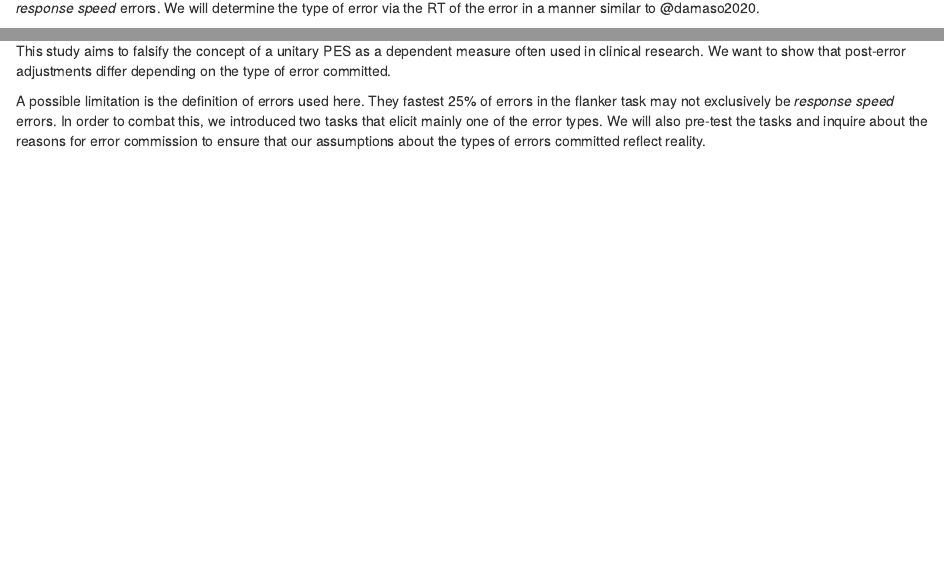
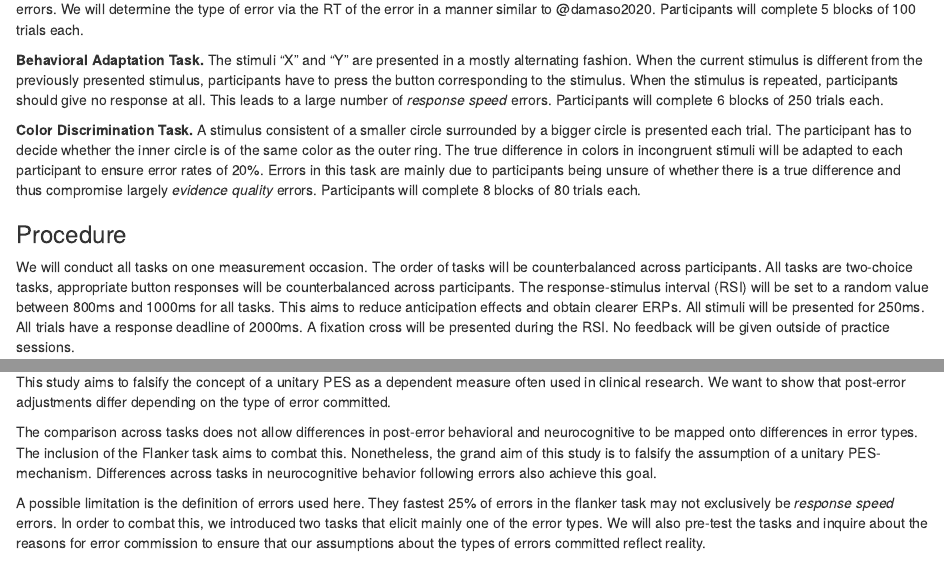
Before and after one commit to SLesche/eeg-seminar, an R Markdown document (main.Rmd): the page in a window 1100 px wide, from 540 px down before the commit and from 1180 px down after it, so that both start at the same text, and a second part further down, joined at a grey line. Rendered offline with R 4.5, knitr and Pandoc, with nearby package versions; some code elsewhere in the file could not run offline; a font, style sheet, LaTeX package, included part or bibliography that could not be used is replaced or left out.

Commit message:
change in structure

````diff
--- a/main.Rmd
+++ b/main.Rmd
@@ -84,7 +84,7 @@ header-includes:
 
 csl               : "`r system.file('rmd', 'apa7.csl', package = 'papaja')`"
 documentclass     : "apa7"
-output            : papaja::apa6_word
+output            : papaja::apa6_pdf
 ---
 ```{r setup, include = FALSE}
 # Working directory
@@ -133,6 +129,16 @@ H3: Pe is more positive in conditions containing mainly _response speed_ errors.
 ### Participants
 To detect a medium sized difference ($d > 0.50$) between post-error behavior depending on error type (evidence quality vs. response speed) in a t-test for dependent measures with $\alpha = 0.05$ and $\beta = 0.80$ we require a minimum of 27 participants [@faul2009statistical]. To account for potential removal of participants due to bad data quality, a minimum of 30 participants should be collected.
 
+### Materials
+**Flanker Task.** Participants have to decide whether the centrally presented letter is a "U" or a "V". This central letter is surrounded by flanking letters that either show the same letter (congruent) or the respective other letter (incongruent). This task elicits both _evidence quality_ and _response speed_ errors. We will determine the type of error via the RT of the error in a manner similar to @damaso2020. Participants will complete 5 blocks of 100 trials each.
+
+**Behavioral Adaptation Task.** The stimuli "X" and "Y" are presented in a mostly alternating fashion. When the current stimulus is different from the previously presented stimulus, participants have to press the button corresponding to the stimulus. When the stimulus is repeated, participants should give no response at all. This leads to a large number of _response speed_ errors. Participants will complete 6 blocks of 250 trials each.
+
+**Color Discrimination Task.** A stimulus consistent of a smaller circle surrounded by a bigger circle is presented each trial. The participant has to decide whether the inner circle is of the same color as the outer ring. The true difference in colors in incongruent stimuli will be adapted to each participant to ensure error rates of 20%. Errors in this task are mainly due to participants being unsure of whether there is a true difference and thus compromise largely _evidence quality_ errors. Participants will complete 8 blocks of 80 trials each.
+
+### Procedure
+We will conduct all tasks on one measurement occasion. The order of tasks will be counterbalanced across participants. All tasks are two-choice tasks, appropriate button responses will be counterbalanced across participants. The response-stimulus interval (RSI) will be set to a random value between 800ms and 1000ms for all tasks. This aims to reduce anticipation effects and obtain clearer ERPs. All stimuli will be presented for 250ms. All trials have a response deadline of 2000ms. A fixation cross will be presented during the RSI. No feedback will be given outside of practice sessions.
+
 ### EEG
 As we will not conduct any spatial analysis and are mainly looking at ERPs, the quality and placement system of the electrodes does not need to be ideal. An example setup is given here, a lower number of electrodes or a different cap-style will not diminish the results obtained.
 
@@ -148,6 +154,8 @@ The effect of error type on behavioral measures, ERN and Pe we be compared withi
 ## Limitations
 This study aims to falsify the concept of a unitary PES as a dependent measure often used in clinical research. We want to show that post-error adjustments differ depending on the type of error committed.
 
+The comparison across tasks does not allow differences in post-error behavioral and neurocognitive to be mapped onto differences in error types. The inclusion of the Flanker task aims to combat this. Nonetheless, the grand aim of this study is to falsify the assumption of a unitary PES-mechanism. Differences across tasks in neurocognitive behavior following errors also achieve this goal.
+
 A possible limitation is the definition of errors used here. They fastest 25% of errors in the flanker task may not exclusively be _response speed_ errors. In order to combat this, we introduced two tasks that elicit mainly one of the error types. We will also pre-test the tasks and inquire about the reasons for error commission to ensure that our assumptions about the types of errors committed reflect reality.
 
 Comparison of measures between these two tasks introduces the task itself as a confound. Differences can not be uniquely attributed to the type of error. A further limitation haunting PES research is the number of trials. Even with approximately 600 trials in each task, some participants may commit fewer than 10 errors. Higher trial counts and extensive pre-testing will be required to find an appropriate amount of trials per task. This is especially relevant when aiming to investigate ERP components on an individual level. @luck2005ten recommends a minimum of 30 trials even for large components. This may prove to be an issue here.
````
Also changed, not shown: main.pdf, main.tex, main.Rmd (6 more changed lines), 2 other files.
